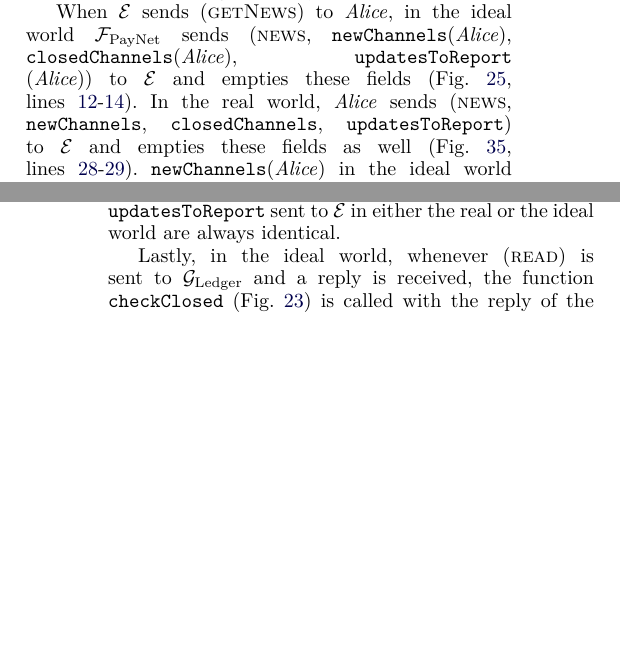
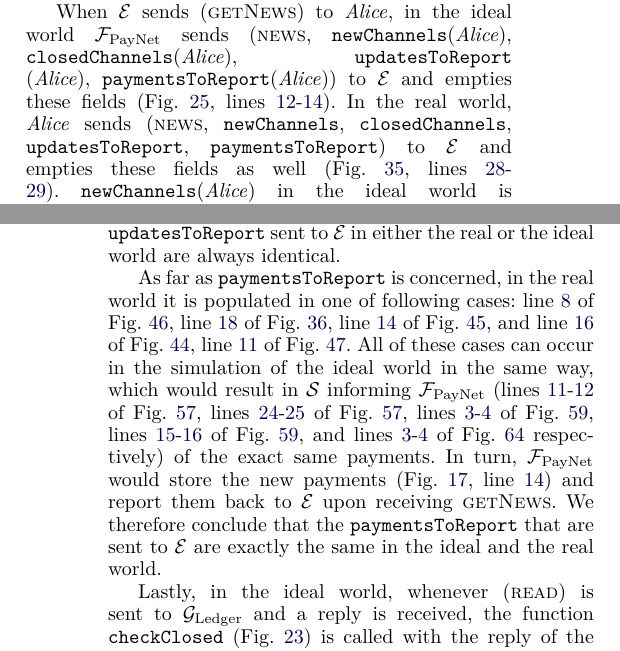
Before and after one commit to OrfeasLitos/PaymentChannels, a LaTeX paper (src/paymentChannels.tex, which reads src/closeproof.tex): two parts of the columns of pages 47 and 48 of 54, joined at a grey line, cut so that both start at the same text, the shorter picture padded with empty space. Compiled offline with pdfLaTeX; a missing font is replaced by an installed copy or a similar font; a LaTeX package or settings file that is missing is left out.

Commit message:
Prove that getNews is indistinguishable

```diff
--- a/src/closeproof.tex
+++ b/src/closeproof.tex
@@ -158,12 +159,14 @@
 
   When \environment{} sends (\textsc{getNews}) to \alice, in the ideal world
   \fpaynet{} sends (\textsc{news}, \texttt{newChannels}(\alice),
-  \texttt{closedChannels}(\alice), \texttt{updatesToReport}\linebreak(\alice))
-  to \environment{} and empties these fields (Fig.~\ref{alg:fpaynet:daemon},
+  \texttt{closedChannels}(\alice), \texttt{updatesToReport}\linebreak(\alice),
+  \texttt{paymentsToReport}(\alice)) to \environment{} and empties these fields
+  (Fig.~\ref{alg:fpaynet:daemon},
   lines~\ref{alg:fpaynet:getnews}-\ref{alg:fpaynet:getnews:send}). In the real
   world, \alice{} sends (\textsc{news}, \texttt{newChannels},
-  \texttt{closedChannels}, \texttt{updatesToReport}) to \environment{} and
-  empties these fields as well (Fig.~\ref{alg:protocol:poll},
+  \texttt{closedChannels}, \texttt{updatesToReport}, \texttt{paymentsToReport})
+  to \environment{} and empties these fields as well
+  (Fig.~\ref{alg:protocol:poll},
   lines~\ref{alg:protocol:getnews}-\ref{alg:protocol:getnews:send}).
   \texttt{newChannels}(\alice) in the ideal world is populated in two cases:
   First, when \fpaynet{} receives (\textsc{channelOpened}) after \alice{} has
@@ -227,6 +230,34 @@
   line~\ref{alg:sim:push:commit}). We conclude that the \texttt{updatesToReport}
   sent to \environment{} in either the real or the ideal world are always
   identical.
+
+  As far as \texttt{paymentsToReport} is concerned, in the real world it is
+  populated in one of following cases: line~\ref{alg:protocol:pay:foc:payment}
+  of Fig.~\ref{alg:protocol:pay:foc}, line~\ref{alg:protocol:poll:report:pay} of
+  Fig.~\ref{alg:protocol:poll:closedch},
+  line~\ref{alg:protocol:pushfulfill:report} of
+  Fig.~\ref{alg:protocol:pay:push}, and
+  line~\ref{alg:protocol:pay:raa:report:payments} of
+  Fig.~\ref{alg:protocol:pay:revokeAndAck},
+  line~\ref{alg:protocol:close:unilateral:report:payment} of
+  Fig.~\ref{alg:protocol:close:unilateral}. All of these cases can occur in the
+  simulation of the ideal world in the same way, which would result in
+  \simulator{} informing \fpaynet{}
+  (lines~\ref{alg:sim:foc:report:if}-\ref{alg:sim:foc:report} of
+  Fig.~\ref{alg:sim:pay},
+  lines~\ref{alg:sim:poll:report:if}-\ref{alg:sim:poll:report} of
+  Fig.~\ref{alg:sim:pay},
+  lines~\ref{alg:sim:pushfulfill:report:if}-\ref{alg:sim:pushfulfill:report} of
+  Fig.~\ref{alg:sim:push},
+  lines~\ref{alg:sim:push:report:payments:if}-\ref{alg:sim:push:report:payments}
+  of Fig.~\ref{alg:sim:push}, and
+  lines~\ref{alg:sim:close:unilateral:report:if}-\ref{alg:sim:close:unilateral:report}
+  of Fig.~\ref{alg:sim:close} respectively) of the exact same payments. In turn,
+  \fpaynet{} would store the new payments (Fig.~\ref{alg:fpaynet:pay},
+  line~\ref{alg:fpaynet:payments:add:pendingdiffs}) and report them back to
+  \environment{} upon receiving \textsc{getNews}. We therefore conclude that the
+  \texttt{paymentsToReport} that are sent to \environment{} are exactly the same
+  in the ideal and the real world.
 
   Lastly, in the ideal world, whenever (\textsc{read}) is sent to \ledger{} and
   a reply is received, the function \texttt{checkClosed}
```
Also changed, not shown: src/payproof.tex (+4 -0 lines), src/closeproof.tex (1 more changed lines).
